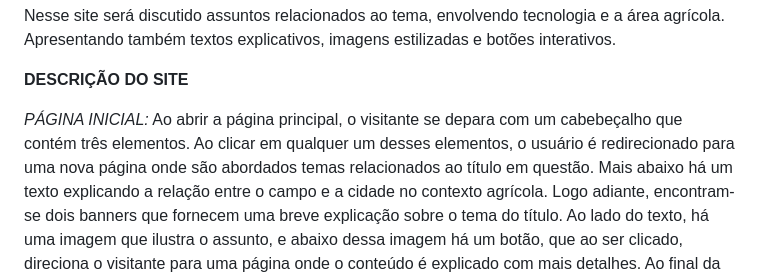
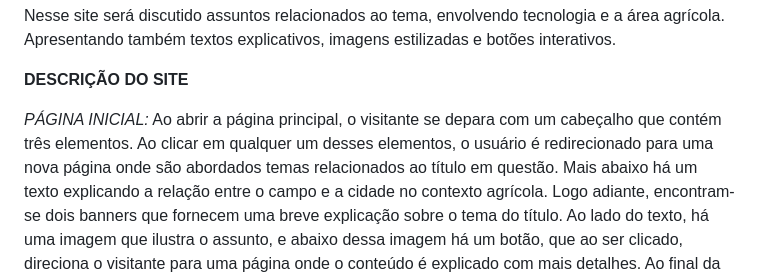
Before and after one commit to KamillaLopes/agrinho, a Markdown page: README.md, the part around the change. Drawn GitHub-style.

```diff
--- a/README.md
+++ b/README.md
@@ -7,7 +7,7 @@ Nesse site será discutido assuntos relacionados ao tema, envolvendo tecnologia
 **DESCRIÇÃO DO SITE**
 
 *PÁGINA INICIAL:*
-Ao abrir a página principal, o visitante se depara com um cabebeçalho que contém três elementos. Ao clicar em qualquer um desses elementos, o usuário é redirecionado para uma nova página onde são abordados temas relacionados ao título em questão.
+Ao abrir a página principal, o visitante se depara com um cabeçalho que contém três elementos. Ao clicar em qualquer um desses elementos, o usuário é redirecionado para uma nova página onde são abordados temas relacionados ao título em questão.
 Mais abaixo há um texto explicando a relação entre o campo e a cidade no contexto agrícola.
 Logo adiante, encontram-se dois banners que fornecem uma breve explicação sobre o tema do título. Ao lado do texto, há uma imagem que ilustra o assunto, e abaixo dessa imagem há um botão, que ao ser clicado, direciona o visitante para uma página onde o conteúdo é explicado com mais detalhes.
 Ao final da página, encontra-se um rodapé que apresenta o texto "Projeto Agrinho 2024".
```
